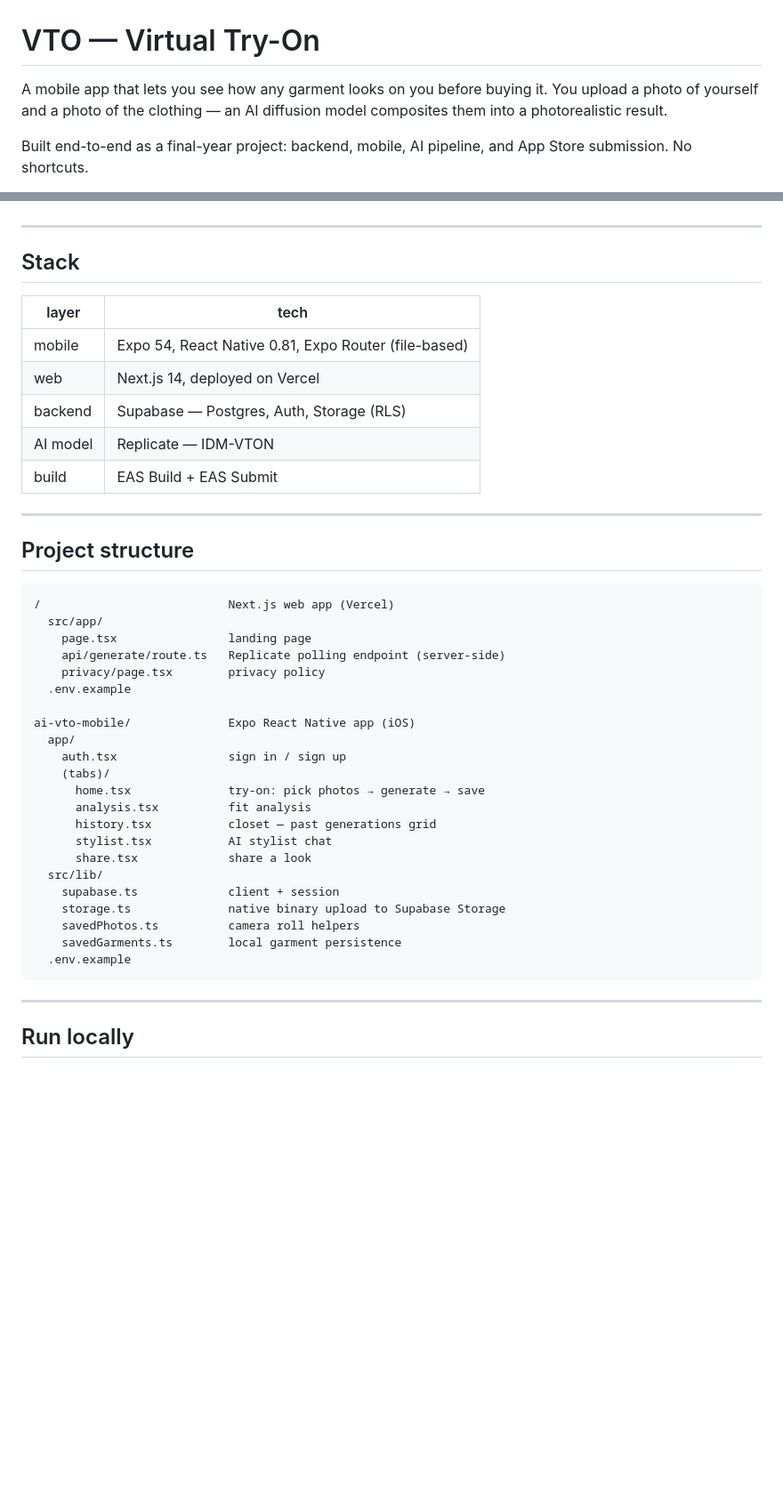
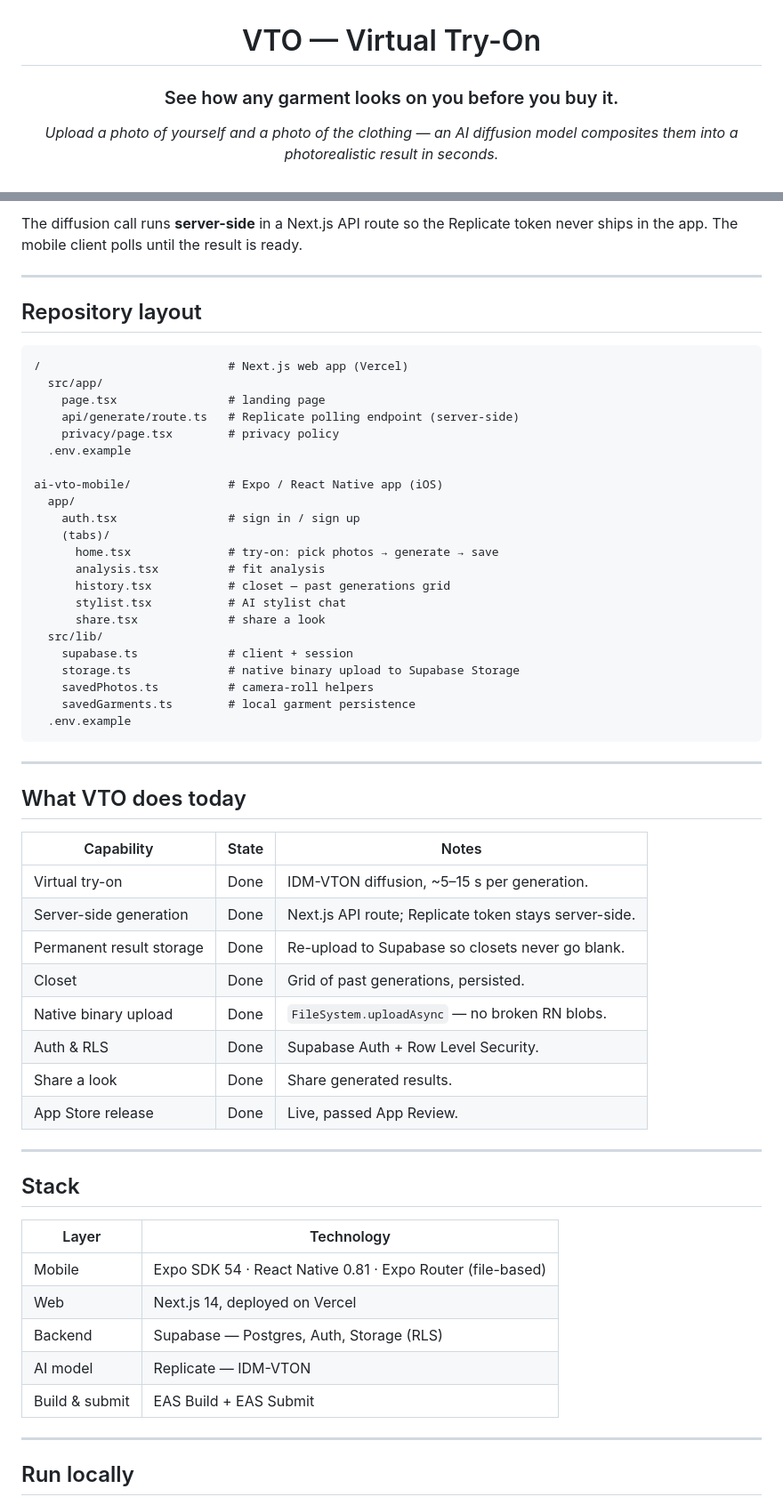
Before and after one commit to selimfedakar/virtual_try_on, a Markdown page: README.md, 2 parts joined by grey strips. Shown at 89% size. GitHub-like rendering; blank space fills up the shorter version.

Commit message:
docs: rewrite README — banner, badges, architecture diagram,   capability table

````diff
--- a/README.md
+++ b/README.md
@@ -1,6 +3,6 @@
 # VTO — Virtual Try-On
 
-A mobile app that lets you see how any garment looks on you before buying it. You upload a photo of yourself and a photo of the clothing — an AI diffusion model composites them into a photorealistic result.
+### See how any garment looks on you before you buy it.
 
-Built end-to-end as a final-year project: backend, mobile, AI pipeline, and App Store submission. No shortcuts.
+*Upload a photo of yourself and a photo of the clothing — an AI diffusion model composites them into a photorealistic result in seconds.*
 
@@ -30,44 +94,61 @@ The generation runs server-side through a Next.js API route. The mobile app poll
+The diffusion call runs **server-side** in a Next.js API route so the Replicate token
+never ships in the app. The mobile client polls until the result is ready.
+
+---
+
+## Repository layout
+
+```
+/                           # Next.js web app (Vercel)
+  src/app/
+    page.tsx                # landing page
+    api/generate/route.ts   # Replicate polling endpoint (server-side)
+    privacy/page.tsx        # privacy policy
+  .env.example
+
+ai-vto-mobile/              # Expo / React Native app (iOS)
+  app/
+    auth.tsx                # sign in / sign up
+    (tabs)/
+      home.tsx              # try-on: pick photos → generate → save
+      analysis.tsx          # fit analysis
+      history.tsx           # closet — past generations grid
+      stylist.tsx           # AI stylist chat
+      share.tsx             # share a look
+  src/lib/
+    supabase.ts             # client + session
+    storage.ts              # native binary upload to Supabase Storage
+    savedPhotos.ts          # camera-roll helpers
+    savedGarments.ts        # local garment persistence
+  .env.example
+```
+
+---
+
+## What VTO does today
+
+| Capability | State | Notes |
+|---|---|---|
+| Virtual try-on | Done | IDM-VTON diffusion, ~5–15 s per generation. |
+| Server-side generation | Done | Next.js API route; Replicate token stays server-side. |
+| Permanent result storage | Done | Re-upload to Supabase so closets never go blank. |
+| Closet | Done | Grid of past generations, persisted. |
+| Native binary upload | Done | `FileSystem.uploadAsync` — no broken RN blobs. |
+| Auth & RLS | Done | Supabase Auth + Row Level Security. |
+| Share a look | Done | Share generated results. |
+| App Store release | Done | Live, passed App Review. |
 
 ---
 
 ## Stack
 
-| layer    | tech                                                  |
-|----------|-------------------------------------------------------|
-| mobile   | Expo 54, React Native 0.81, Expo Router (file-based)  |
-| web      | Next.js 14, deployed on Vercel                        |
-| backend  | Supabase — Postgres, Auth, Storage (RLS)              |
-| AI model | Replicate — IDM-VTON                                  |
-| build    | EAS Build + EAS Submit                                |
-
----
-
-## Project structure
-
-```
-/                           Next.js web app (Vercel)
-  src/app/
-    page.tsx                landing page
-    api/generate/route.ts   Replicate polling endpoint (server-side)
-    privacy/page.tsx        privacy policy
-  .env.example
-
-ai-vto-mobile/              Expo React Native app (iOS)
-  app/
-    auth.tsx                sign in / sign up
-    (tabs)/
-      home.tsx              try-on: pick photos → generate → save
-      analysis.tsx          fit analysis
-      history.tsx           closet — past generations grid
-      stylist.tsx           AI stylist chat
-      share.tsx             share a look
-  src/lib/
-    supabase.ts             client + session
-    storage.ts              native binary upload to Supabase Storage
-    savedPhotos.ts          camera roll helpers
-    savedGarments.ts        local garment persistence
-  .env.example
-```
+| Layer | Technology |
+|---|---|
+| Mobile | Expo SDK 54 · React Native 0.81 · Expo Router (file-based) |
+| Web | Next.js 14, deployed on Vercel |
+| Backend | Supabase — Postgres, Auth, Storage (RLS) |
+| AI model | Replicate — IDM-VTON |
+| Build & submit | EAS Build + EAS Submit |
 
 ---
 
````
Also changed, not shown: other parts of README.md (+83 -14 lines).
